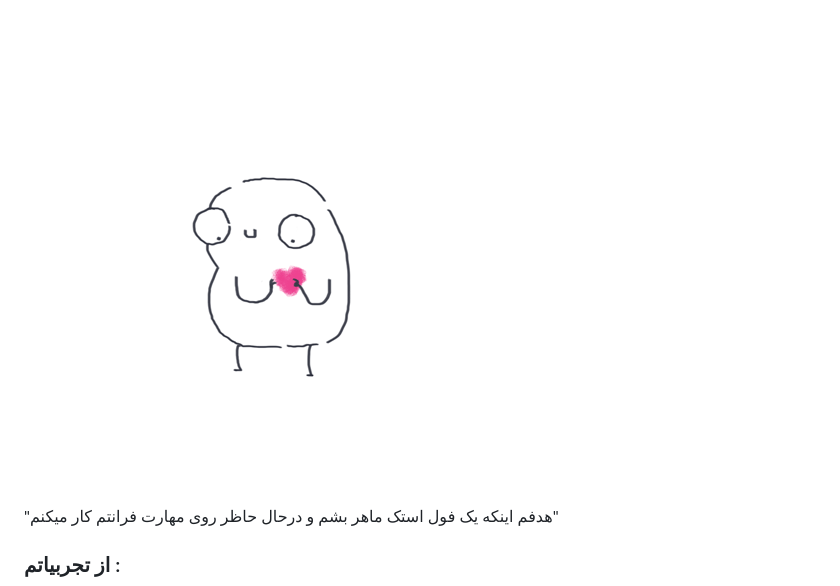
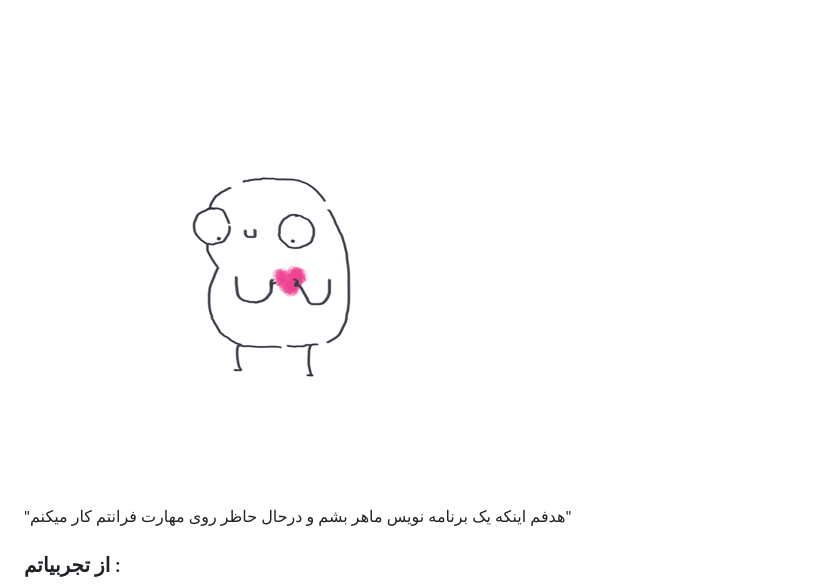
Before and after one commit to nafiseh-charmchi/nafiseh-charmchi, a Markdown page: README.md, the part around the change. Drawn GitHub-style.

```diff
--- a/README.md
+++ b/README.md
@@ -25,7 +25,7 @@
         />
       </div>
       <p style="align-self: center; font-size: 1.25rem; font-weight: bold">
-        "هدفم اینکه یک فول استک ماهر بشم و درحال حاظر روی مهارت فرانتم کار میکنم"
+        "هدفم اینکه یک برنامه نویس ماهر بشم و درحال حاظر روی مهارت فرانتم کار میکنم"
       </p>
     </div>
     <div style="height: 200px; display: flex; justify-content: center">
```
